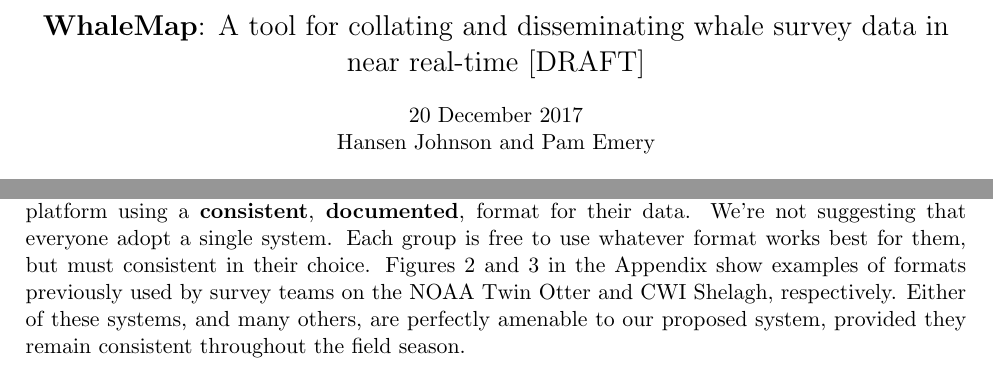
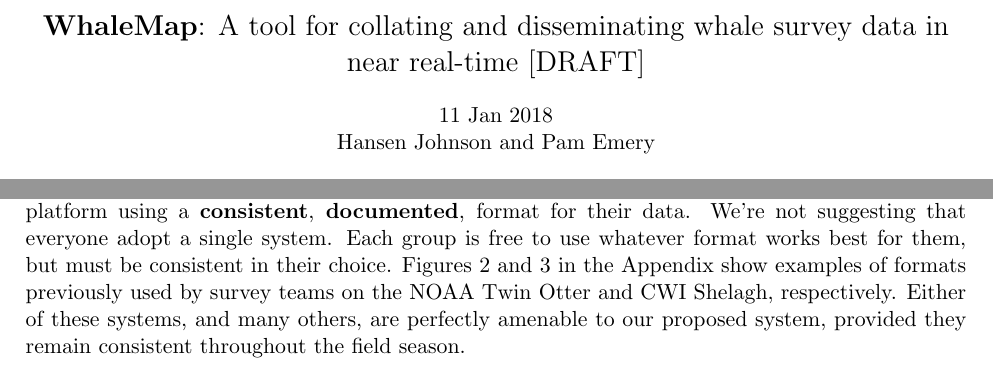
Before and after one commit to hansenjohnson/WhaleMap, a LaTeX paper (reports/whalemap.tex): two parts of pages 1 and 3 of 6, joined at a grey line, cut so that both start at the same text. Compiled offline with pdfLaTeX.

Commit message:
fix typo

```diff
--- a/reports/whalemap.tex
+++ b/reports/whalemap.tex
@@ -38,7 +38,7 @@
 \begin{center}
 	\Large \textbf{WhaleMap}: A tool for collating and disseminating whale survey data in near real-time [DRAFT] \\
 	\bigskip
-	\normalsize 20 December 2017 \\
+	\normalsize 11 Jan 2018 \\
 	\normalsize Hansen Johnson and Pam Emery\\
 	\bigskip
 \end{center}
@@ -96,7 +96,7 @@
 
 We have relied entirely on established, open source tools that are well-established in the scientific community (e.g. the R programming language) so that the system can be implemented at virtually no cost by researchers without extensive programming experience.
 
-Aside from the software development, the success of this tool depends entirely upon each survey platform using a \textbf{consistent}, \textbf{documented}, format for their data. We're not suggesting that everyone adopt a single system. Each group is free to use whatever format works best for them, but must consistent in their choice. Figures 2 and 3 in the Appendix show examples of formats previously used by survey teams on the NOAA Twin Otter and CWI Shelagh, respectively. Either of these systems, and many others, are perfectly amenable to our proposed system, provided they remain consistent throughout the field season.
+Aside from the software development, the success of this tool depends entirely upon each survey platform using a \textbf{consistent}, \textbf{documented}, format for their data. We're not suggesting that everyone adopt a single system. Each group is free to use whatever format works best for them, but must be consistent in their choice. Figures 2 and 3 in the Appendix show examples of formats previously used by survey teams on the NOAA Twin Otter and CWI Shelagh, respectively. Either of these systems, and many others, are perfectly amenable to our proposed system, provided they remain consistent throughout the field season.
 
 \subsection{Current status and next steps}
 
```
